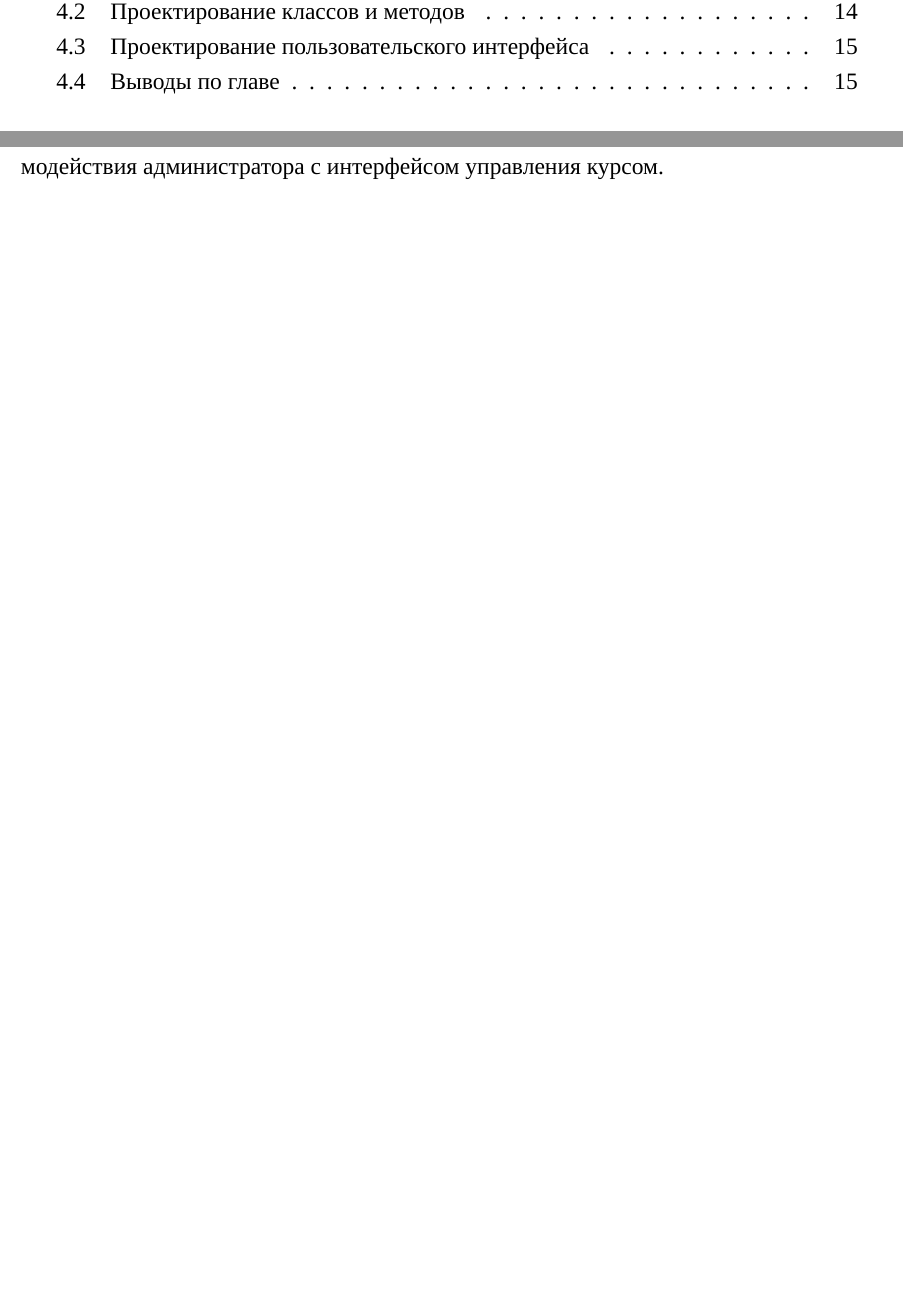
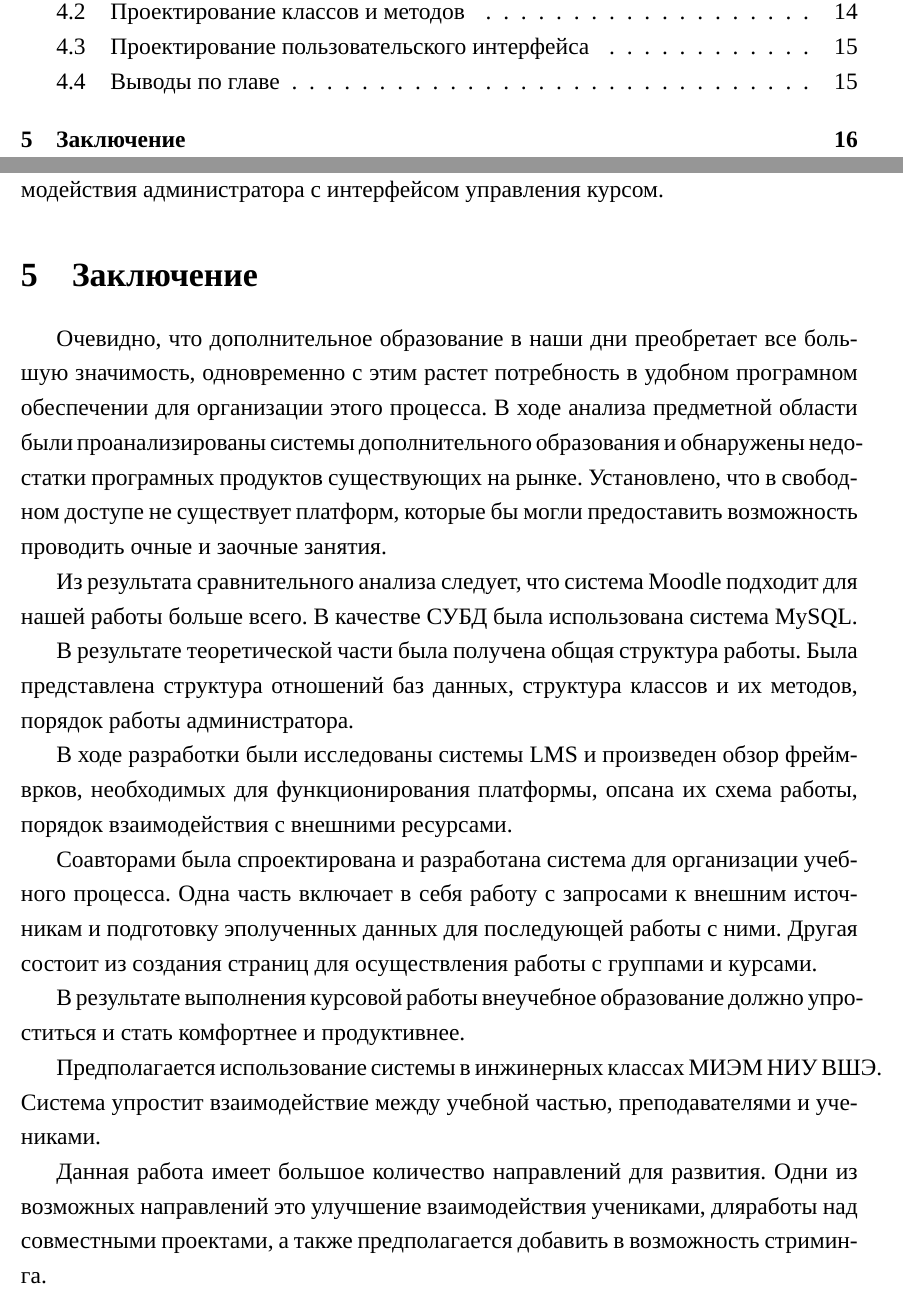
Before and after one commit to AsciiShell/SchoolLMS, a LaTeX document (Text/main.tex): two parts of pages 4 and 17 of 17, joined at a grey line, cut so that both start at the same text, the shorter picture padded with empty space. Compiled offline with XeLaTeX; a missing font is replaced by an installed copy or a similar font.

Commit message:
conclusion

```diff
--- a/Text/main.tex
+++ b/Text/main.tex
@@ -439,17 +439,44 @@ Moodle - крупнейшая и самая популярная система
 % ==============================================================================
 % Начало заключения
 
+\section{Заключение}
+
 % Результаты
+%\subsection{Результаты}
+
+Очевидно, что дополнительное образование в наши дни преобретает все большую значимость, одновременно с этим растет потребность в удобном програмном обеспечении для организации этого процесса.
+В ходе анализа предметной области были проанализированы системы дополнительного образования и обнаружены недостатки програмных продуктов существующих на рынке.
+Установлено, что в свободном доступе не существует платформ, которые бы могли предоставить возможность проводить очные и заочные занятия.
+
+Из результата сравнительного анализа следует, что система Moodle подходит для нашей работы больше всего. В качестве СУБД была использована система MySQL.
+
+В результате теоретической части была получена общая структура работы. Была представлена структура отношений баз данных, структура классов и их методов, порядок работы администратора.
 
 % Научная новизна и практическая значимость
 
+В ходе разработки были исследованы системы
+LMS и произведен обзор фреймврков, необходимых для функционирования платформы, опсана их схема работы, порядок взаимодействия с внешними ресурсами.
+
+
 % Личный вклад каждого соавтора работы, даже если автор 1
+
+Соавторами была спроектирована и разработана система для организации учебного процесса.
+Одна часть включает в себя работу с запросами к внешним источникам и подготовку эполученных данных для последующей работы с ними.
+Другая состоит из создания страниц для осуществления работы с группами и курсами.
 
 % Ваши выводы
 
+В результате выполнения курсовой работы внеучебное образование должно упроститься и стать комфортнее и продуктивнее.
+
 % Предполагаемое применение полученных результатов
 
+Предполагается использование системы в инжинерных классах  МИЭМ НИУ ВШЭ.
+Система упростит взаимодействие между учебной частью, преподавателями и учениками.
+
 % Направление дальнейших исследований (перспективы дальнейшего развития работы)
+
+Данная работа имеет большое количество направлений для развития.
+Одни из возможных направлений это улучшение взаимодействия учениками, дляработы над совместными проектами, а также предполагается добавить в возможность стриминга.
 
 % Конец заключения
 % ==============================================================================
```
Also changed, not shown: Text/main.tex (2 more changed lines).
